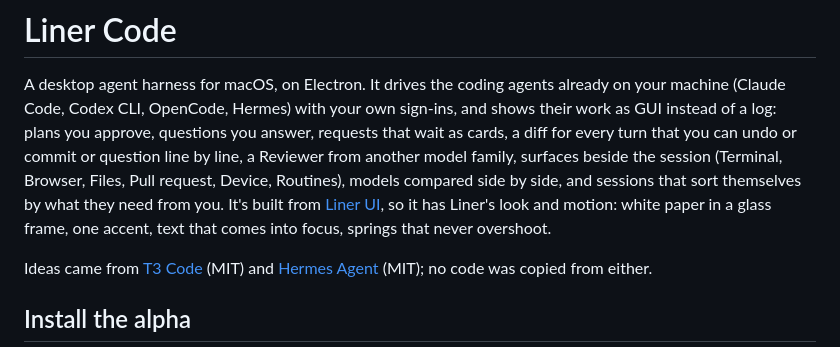
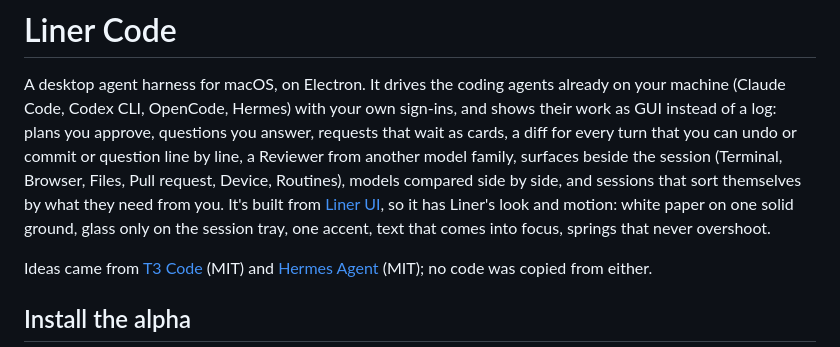
Before and after one commit to lynnarize/liner-code, a Markdown page: README.md, the part around the change. Drawn GitHub-style.

```diff
--- a/README.md
+++ b/README.md
@@ -7,7 +7,8 @@ a diff for every turn that you can undo or commit or question line by line, a Re
 another model family, surfaces beside the session (Terminal, Browser, Files, Pull request, Device,
 Routines), models compared side by side, and sessions that sort themselves by what they need
 from you. It's built from [Liner UI](https://linerui.sorafel.com), so it has Liner's look and motion:
-white paper in a glass frame, one accent, text that comes into focus, springs that never overshoot.
+white paper on one solid ground, glass only on the session tray, one accent, text that comes into
+focus, springs that never overshoot.
 
 Ideas came from [T3 Code](https://github.com/pingdotgg/t3code) (MIT) and
 [Hermes Agent](https://github.com/nousresearch/hermes-agent) (MIT); no code was copied from either.
```
Also changed, not shown: CHANGELOG.md (+49 -0 lines).
